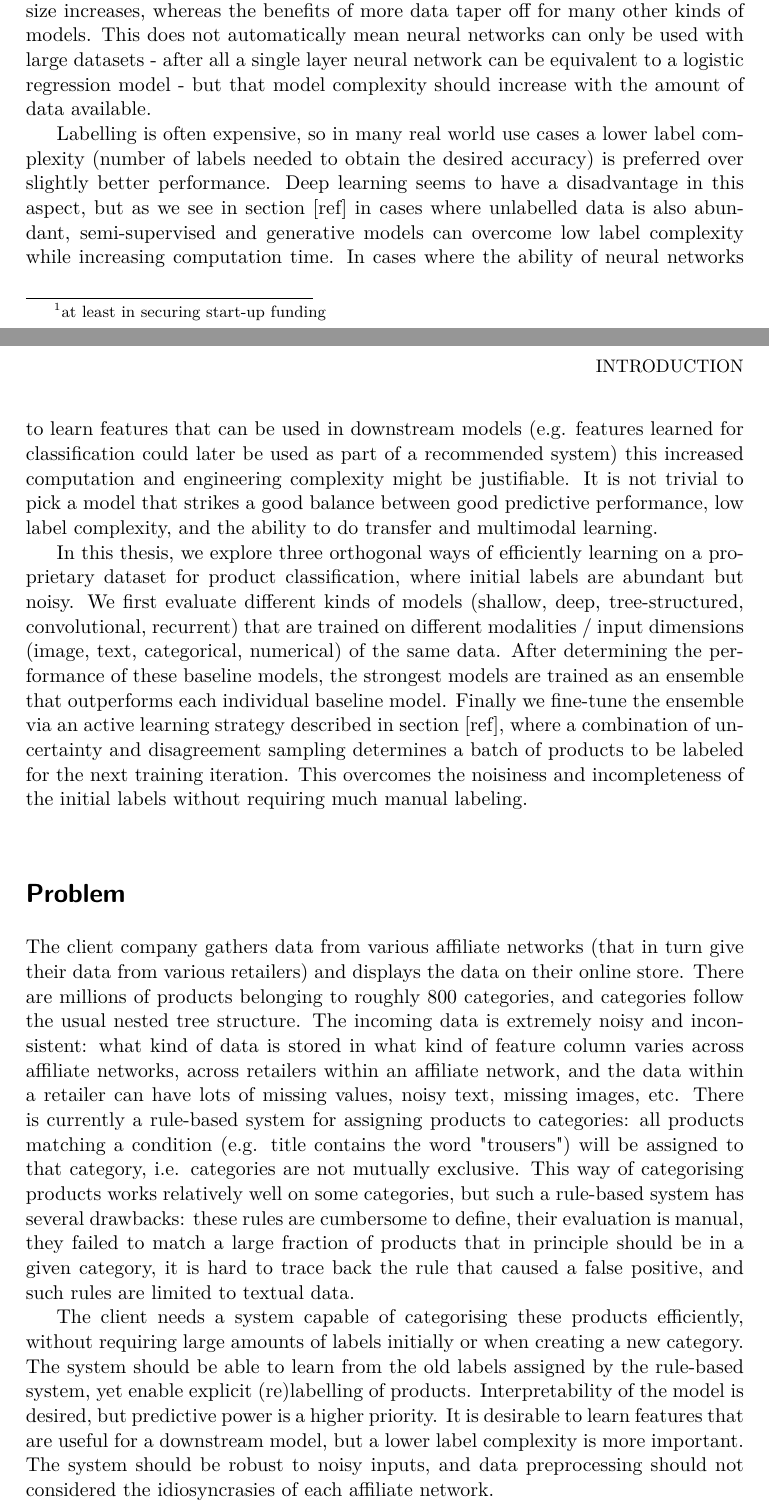
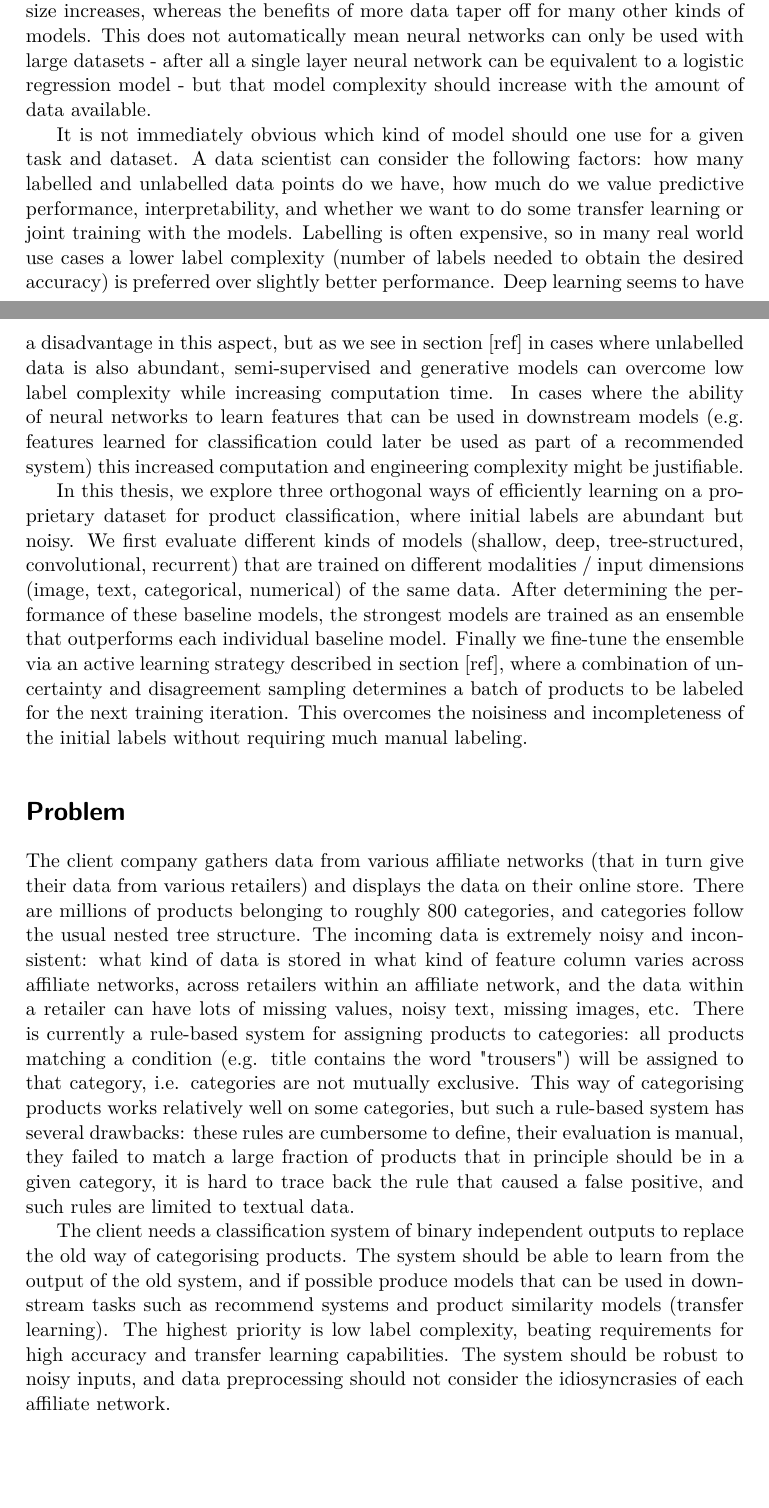
Before and after one commit to mattiasarro/msc, a LaTeX thesis (thesis.tex, which reads chapters/1_Introduction.tex): two parts of pages 9 and 10 of 21, joined at a grey line, cut so that both start at the same text, the shorter picture padded with empty space. Compiled offline with pdfLaTeX.

Commit message:
auto-commit by KM

```diff
--- a/chapters/1_Introduction.tex
+++ b/chapters/1_Introduction.tex
@@ -3,4 +3,3 @@
 % \chapterprecishere{''Begin at the beginning'', the King said gravely,'' and go on till you come to the end: then stop.'' \par\raggedleft --- \textup{Lewis Carroll}, Alice in Wonderland}
 
 % ML is successful especially DL
-Machine learning (ML) has become hugely successful over the past few years\footnote{at least in securing start-up funding}, with a lot of this newfound interest, hype, and hysteria directed at  neural networks and deep learning. This focus is not unfounded - deep learning approaches continue to break benchmarks in  core machine learning research areas such as computer vision [cite], speech recognition [cite], and  some kinds of natural language processing  such as machine translation [cite].
@@ -15,10 +16,12 @@ Increased model complexity increases training time and requires more labeled tra
 This does not automatically mean neural networks can only be used with large datasets - after all a single layer neural network can be equivalent to a logistic regression model - but that model complexity should increase with the amount of data available.
 
 %  balancing between predictive performance, label complexity, transfer learning capabilities
+It is not immediately obvious  which kind of model should one use for a given task and dataset.
+A data scientist can consider the following factors:  how many labelled and unlabelled data points do we have,  how much do we value predictive performance, interpretability, and whether we want to do some transfer learning or joint training with the models.
 Labelling is often expensive, so in many real world use cases a lower label complexity (number of labels needed to obtain the desired accuracy) is preferred over slightly better performance.
 Deep learning seems to have a disadvantage in this aspect, but as we see in section [ref] in cases where unlabelled data is also abundant, semi-supervised and generative models can overcome low label complexity while increasing computation time.
 In cases where the ability of neural networks to learn features that can be used in downstream models (e.g. features learned for classification could later be used as part of a recommended system) this increased computation and engineering complexity might be justifiable.
-It is not trivial to pick a model that strikes a good balance between good predictive performance, low label complexity, and the ability to do transfer and multimodal learning.
+
 
 % we explore individual models, ensembling, active learning
 In this thesis, we explore three orthogonal ways of efficiently learning on a proprietary dataset for product classification, where initial labels are abundant but noisy. We first evaluate different kinds of models (shallow, deep, tree-structured, convolutional, recurrent) that are trained on different modalities / input dimensions (image, text, categorical, numerical) of the same data. After determining the performance of these baseline models, the strongest models are trained as an ensemble that outperforms each individual baseline model. Finally we fine-tune the ensemble via an active learning strategy described in section [ref], where a combination of uncertainty and disagreement sampling determines a batch of products to be labeled for the next training iteration. This overcomes the noisiness and incompleteness of the initial labels without requiring much manual labeling.
@@ -32,10 +35,15 @@ The incoming data is extremely noisy and inconsistent: what kind of data is stor
 There is currently a rule-based system for assigning products to categories: all products matching a condition (e.g. title contains the word "trousers") will be assigned to that category, i.e. categories are not mutually exclusive.
 This way of categorising products works relatively well on some categories, but such a rule-based system has several drawbacks: these rules are cumbersome to define, their evaluation is manual, they failed to match a large fraction of products that in principle should be in a given category, it is hard to trace back the rule that caused a false positive, and such rules are limited to textual data.
 
-The client needs a system capable of categorising these products efficiently, without requiring large amounts of labels initially or when creating a new category.
-The system should be able to learn from the old labels assigned by the rule-based system, yet enable explicit (re)labelling of products.
-Interpretability of the model is desired, but predictive power is a higher priority.
-It is desirable to learn features that are useful for a downstream model, but a lower label complexity is more important.
-The system should be robust to  noisy inputs, and data preprocessing should not considered the idiosyncrasies of each affiliate network.
+The client needs a classification system of binary independent outputs to replace the old way of categorising products.
+The system should be able to learn from the output of the old system, and if possible produce models that can be used in downstream tasks such as recommend systems and product similarity models (transfer learning).
+The highest priority is low label complexity, beating requirements for high accuracy and transfer learning capabilities.
+The system should be robust to  noisy inputs, and data preprocessing should not consider the idiosyncrasies of each affiliate network.
+
+\section{Purpose}
+
+ the purpose of this work is to
+
+\section{Goal}
 
 \section{Research Questions}
```
Also changed, not shown: thesis.pdf, chapters/1_Introduction.tex (14 more changed lines).
